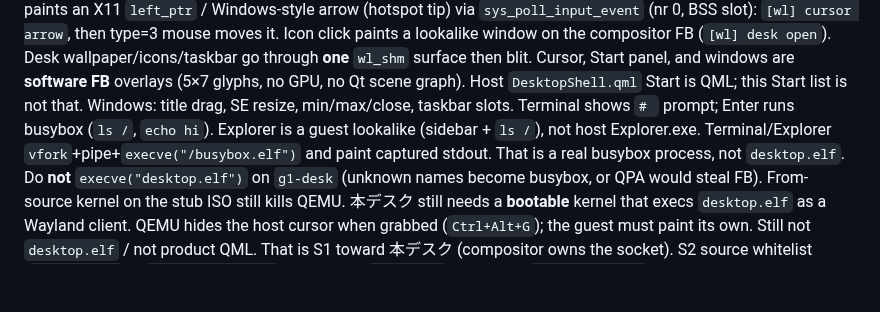
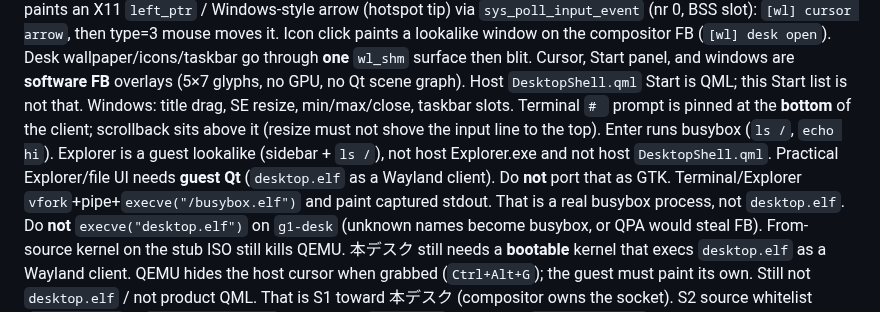
Before and after one commit to HIDEYUKI-KISHIDA/B-Free-master-64bit, a Markdown page: AGENTS.md, the part around the change. GitHub-like rendering; blank space fills up the shorter version.

Commit message:
docs: Terminal prompt stays bottom; practical Explorer needs Qt
Record that the stub Explorer lookalike is not host DesktopShell.qml
and must not be ported as GTK. Guest Qt (desktop.elf as Wayland
client) is required for a practical file UI.

Co-authored-by: HIDEYUKI-KISHIDA <HIDEYUKI-KISHIDA@users.noreply.github.com>

```diff
--- a/AGENTS.md
+++ b/AGENTS.md
@@ -312,9 +312,13 @@ then blit. Cursor, Start panel, and windows are **software FB**
 overlays (5×7 glyphs, no GPU, no Qt scene graph). Host
 `DesktopShell.qml` Start is QML; this Start list is not that.
 Windows: title drag, SE resize, min/max/close, taskbar slots.
-Terminal shows `# ` prompt; Enter runs busybox (`ls /`, `echo hi`).
-Explorer is a guest lookalike (sidebar + `ls /`), not host
-Explorer.exe. Terminal/Explorer `vfork`+pipe+`execve("/busybox.elf")`
+Terminal `# ` prompt is pinned at the **bottom** of the client;
+scrollback sits above it (resize must not shove the input line
+to the top). Enter runs busybox (`ls /`, `echo hi`). Explorer is
+a guest lookalike (sidebar + `ls /`), not host Explorer.exe and
+not host `DesktopShell.qml`. Practical Explorer/file UI needs
+**guest Qt** (`desktop.elf` as a Wayland client). Do **not**
+port that as GTK. Terminal/Explorer `vfork`+pipe+`execve("/busybox.elf")`
 and paint captured stdout. That is a
 real busybox process, not `desktop.elf`. Do **not**
 `execve("desktop.elf")` on `g1-desk` (unknown names become
```
